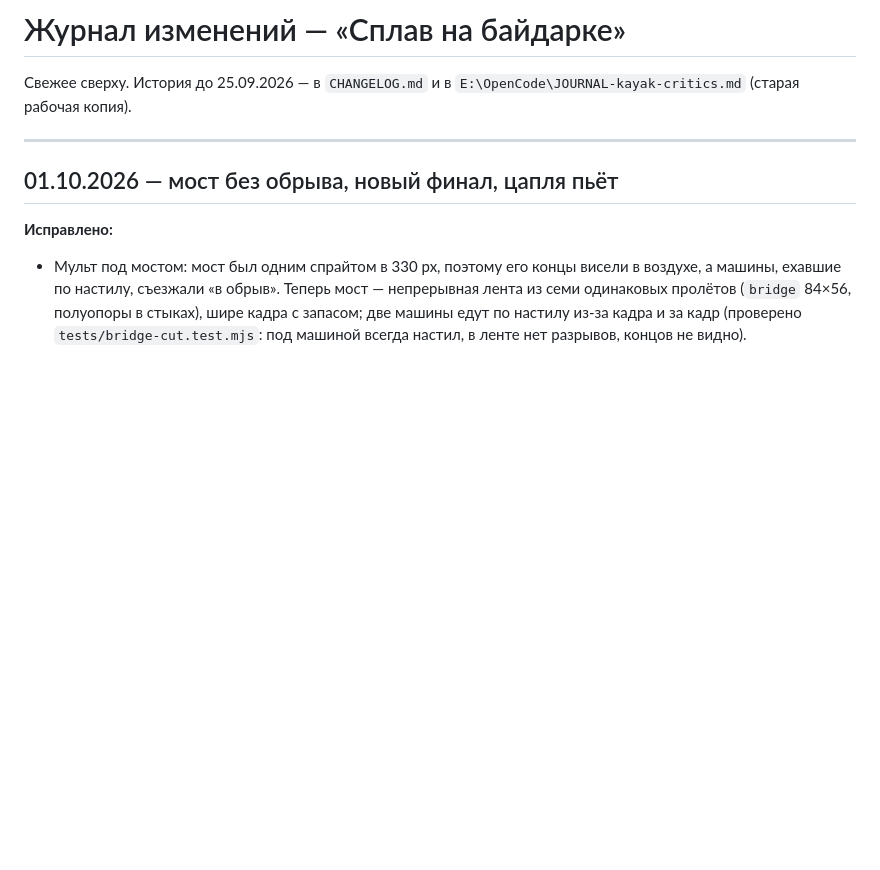
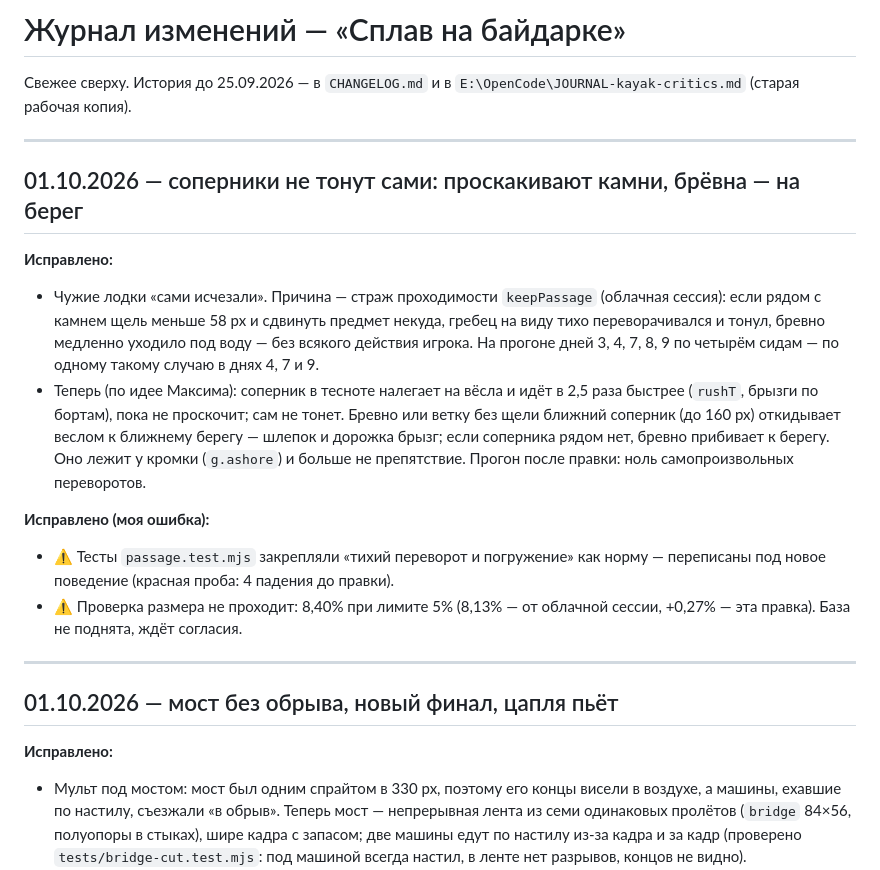
Before and after one commit to universal-beep/kayak-game, a Markdown page: _ЖУРНАЛ_ИЗМЕНЕНИЙ.md, the part around the change. Drawn GitHub-style; blank space fills up the shorter version.

Commit message:
docs(journal): почему исчезали чужие лодки и что теперь вместо утопления
Co-Authored-By: Claude Opus 5.5 <noreply@anthropic.com>

```diff
--- a/_ЖУРНАЛ_ИЗМЕНЕНИЙ.md
+++ b/_ЖУРНАЛ_ИЗМЕНЕНИЙ.md
@@ -2,6 +2,29 @@
 
 Свежее сверху. История до 25.09.2026 — в `CHANGELOG.md` и в
 `E:\OpenCode\JOURNAL-kayak-critics.md` (старая рабочая копия).
+
+---
+
+## 01.10.2026 — соперники не тонут сами: проскакивают камни, брёвна — на берег
+
+**Исправлено:**
+- Чужие лодки «сами исчезали». Причина — страж проходимости `keepPassage`
+  (облачная сессия): если рядом с камнем щель меньше 58 px и сдвинуть
+  предмет некуда, гребец на виду тихо переворачивался и тонул, бревно
+  медленно уходило под воду — без всякого действия игрока. На прогоне дней
+  3, 4, 7, 8, 9 по четырём сидам — по одному такому случаю в днях 4, 7 и 9.
+- Теперь (по идее Максима): соперник в тесноте налегает на вёсла и идёт
+  в 2,5 раза быстрее (`rushT`, брызги по бортам), пока не проскочит; сам не
+  тонет. Бревно или ветку без щели ближний соперник (до 160 px) откидывает
+  веслом к ближнему берегу — шлепок и дорожка брызг; если соперника рядом
+  нет, бревно прибивает к берегу. Оно лежит у кромки (`g.ashore`) и больше
+  не препятствие. Прогон после правки: ноль самопроизвольных переворотов.
+
+**Исправлено (моя ошибка):**
+- ⚠️ Тесты `passage.test.mjs` закрепляли «тихий переворот и погружение» как
+  норму — переписаны под новое поведение (красная проба: 4 падения до правки).
+- ⚠️ Проверка размера не проходит: 8,40% при лимите 5% (8,13% — от
+  облачной сессии, +0,27% — эта правка). База не поднята, ждёт согласия.
 
 ---
 
```
